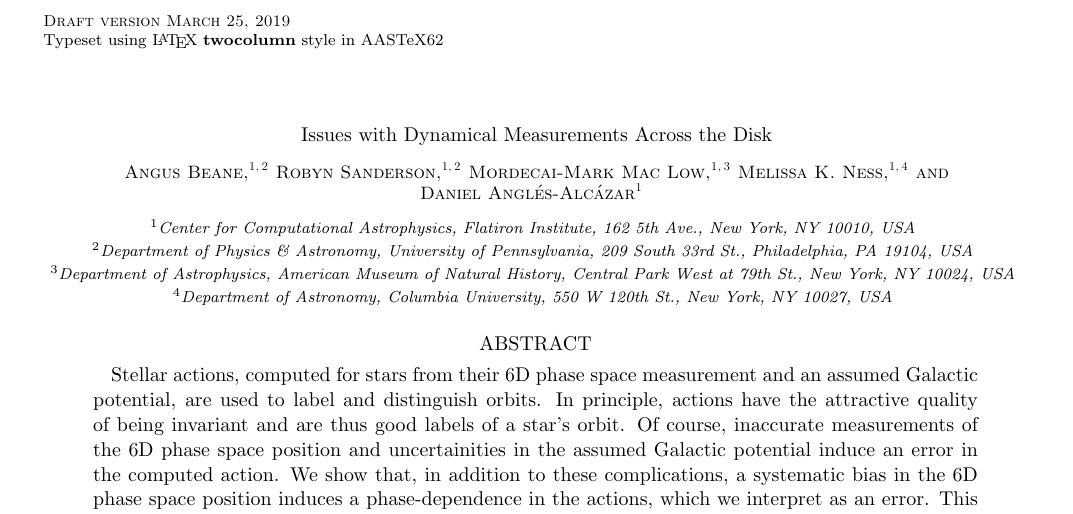
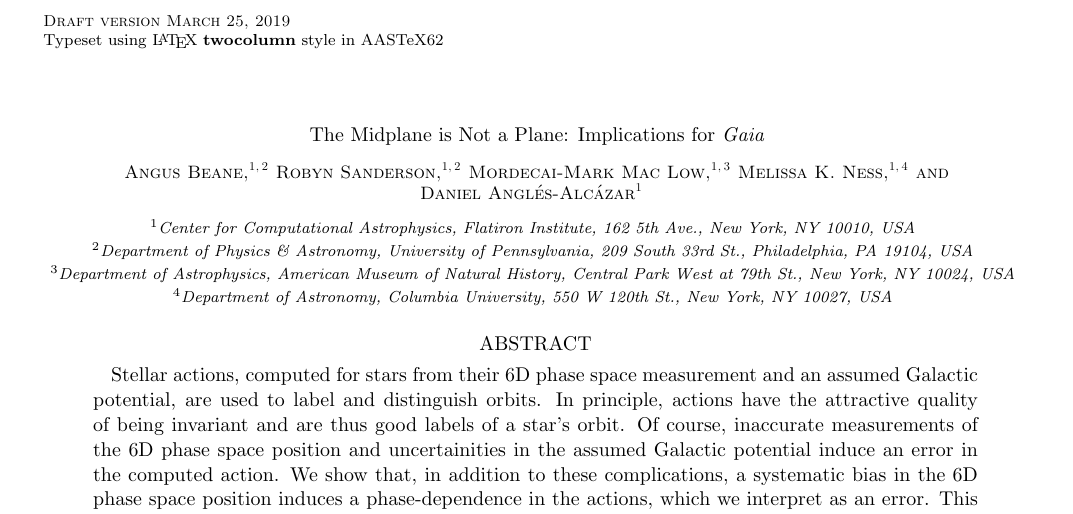
Before and after one commit to gusbeane/actions_systematic, a LaTeX paper (paper/ms.tex): part of page 1 of 16, cut so that both start at the same text. Compiled offline with pdfLaTeX.

Commit message:
Change title

```diff
--- a/paper/ms.tex
+++ b/paper/ms.tex
@@ -3,7 +3,7 @@
 % \submitjournal{ApJ}
 
 \shortauthors{Beane et al.}
-\shorttitle{Our Galactic Midplane}
+\shorttitle{The Midplane is Not a Plane}
 
 \usepackage{graphicx}
 \usepackage{gensymb}
@@ -50,7 +50,7 @@ History, Central Park West at 79th St., New York, NY 10024, USA}
 
 \begin{document}
 
-\title{Issues with Dynamical Measurements Across the Disk}
+\title{The Midplane is Not a Plane: Implications for {\em Gaia}}
 
 % \correspondingauthor{Angus Beane}
 \email{abeane@sas.upenn.edu}
```
